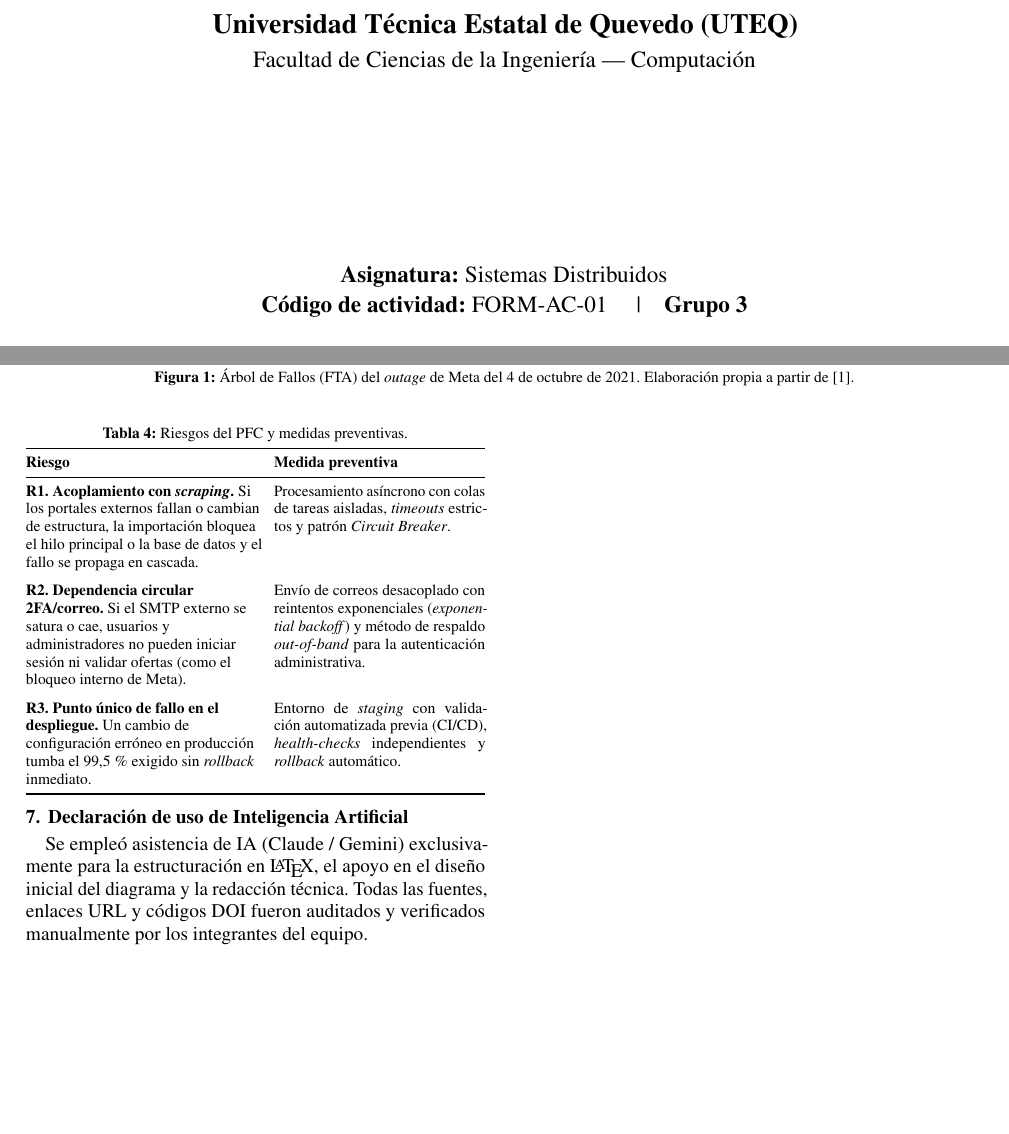
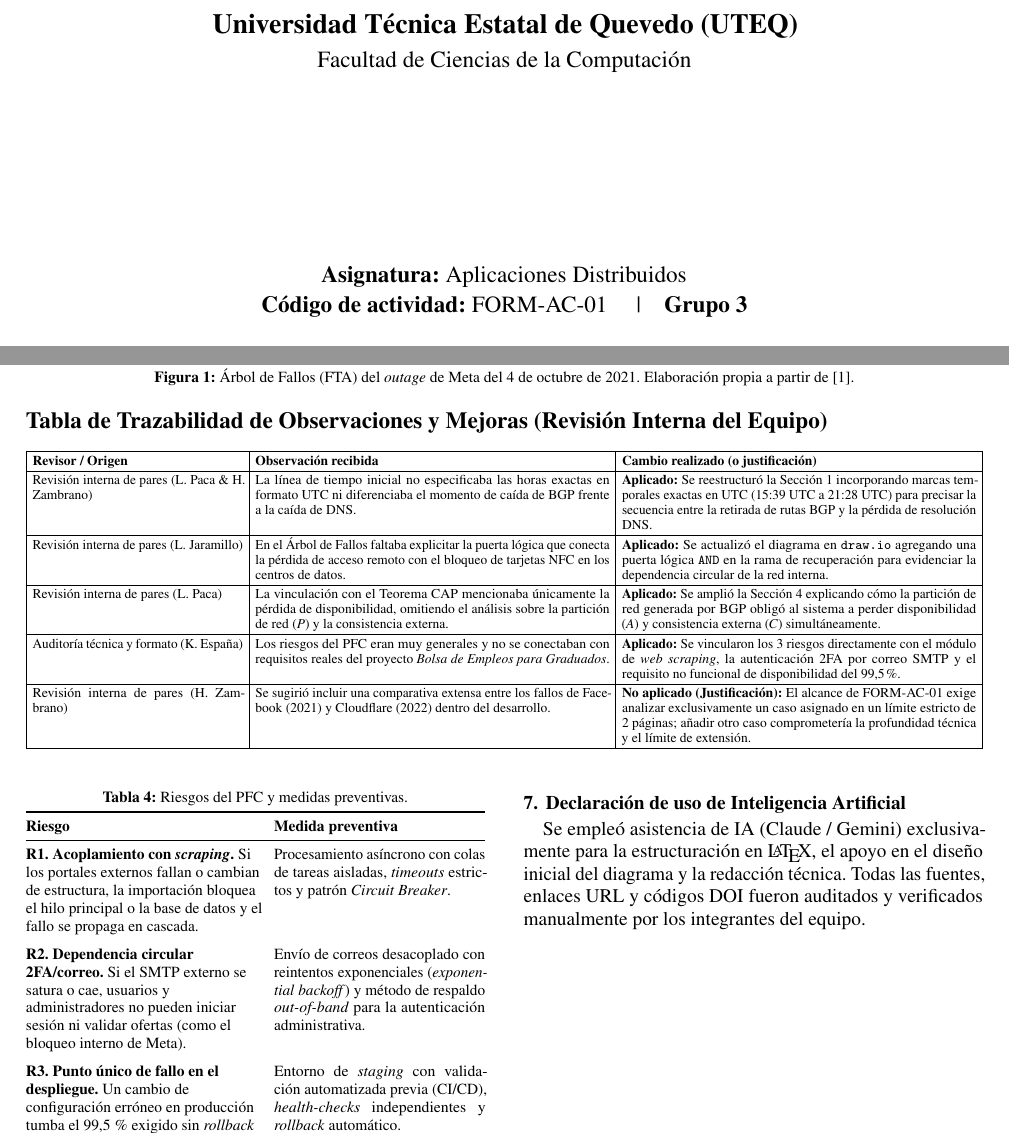
Before and after one commit to Luis-paca/FORM-AC-01-_An-lisis-de-Caso-_Fallo-en-Sistema-Distribuido-Real, a LaTeX document (main.tex): two parts of pages 1 and 3 of 4, joined at a grey line, cut so that both start at the same text, the shorter picture padded with empty space. Compiled offline with pdfLaTeX.

Commit message:
dosc : latex con matriz trazabilidad

```diff
--- a/main.tex
+++ b/main.tex
@@ -4,7 +4,7 @@
 \usepackage[spanish,es-tabla]{babel}
 \usepackage{mathptmx}                       % Times
 \usepackage[a4paper,margin=1.8cm,columnsep=0.7cm]{geometry}
-\usepackage{microtype,graphicx,booktabs,tabularx,array,amsmath,enumitem,titlesec}
+\usepackage{microtype,graphicx,booktabs,tabularx,array,amsmath,enumitem,titlesec,float}
 \usepackage[font=footnotesize,labelfont=bf,skip=2pt]{caption}
 \usepackage[hyphens]{url}
 \usepackage[hidelinks]{hyperref}
@@ -29,8 +29,8 @@
 \begin{center}
 \vspace*{1.5cm}
 {\Large\bfseries Universidad Técnica Estatal de Quevedo (UTEQ)}\\[6pt]
-{\large Facultad de Ciencias de la Ingeniería --- Computación}\\[3.5cm]
-{\large\textbf{Asignatura:} Sistemas Distribuidos}\\[4pt]
+{\large Facultad de Ciencias de la Computación}\\[3.5cm]
+{\large\textbf{Asignatura:} Aplicaciones Distribuidos}\\[4pt]
 {\large\textbf{Código de actividad:} FORM-AC-01 \quad|\quad \textbf{Grupo 3}}\\[2.5cm]
 {\LARGE\bfseries Análisis de caso: Fallo masivo en la infraestructura distribuida de Meta (Facebook) --- 4 de octubre de 2021}\\[3cm]
 {\large\textbf{Integrantes del equipo}}\\[8pt]
@@ -128,12 +128,29 @@ Estructural (propuesta del equipo) & Auditor/simulador de comandos de red con va
 \bottomrule
 \end{tabularx}
 \end{table}
+\begin{table*}[t]
+\subsection*{Tabla de Trazabilidad de Observaciones y Mejoras (Revisión Interna del Equipo)}
+\centering
+\scriptsize
+\renewcommand{\arraystretch}{1.25}
+\begin{tabularx}{\textwidth}{|p{0.22\textwidth}|X|X|}
+\hline
+\textbf{Revisor / Origen} & \textbf{Observación recibida} & \textbf{Cambio realizado (o justificación)} \\ \hline
+Revisión interna de pares (L. Paca \& H. Zambrano) & La línea de tiempo inicial no especificaba las horas exactas en formato UTC ni diferenciaba el momento de caída de BGP frente a la caída de DNS. & \textbf{Aplicado:} Se reestructuró la Sección 1 incorporando marcas temporales exactas en UTC (15:39 UTC a 21:28 UTC) para precisar la secuencia entre la retirada de rutas BGP y la pérdida de resolución DNS. \\ \hline
+Revisión interna de pares (L. Jaramillo) & En el Árbol de Fallos faltaba explicitar la puerta lógica que conecta la pérdida de acceso remoto con el bloqueo de tarjetas NFC en los centros de datos. & \textbf{Aplicado:} Se actualizó el diagrama en \texttt{draw.io} agregando una puerta lógica \texttt{AND} en la rama de recuperación para evidenciar la dependencia circular de la red interna. \\ \hline
+Revisión interna de pares (L. Paca) & La vinculación con el Teorema CAP mencionaba únicamente la pérdida de disponibilidad, omitiendo el análisis sobre la partición de red ($P$) y la consistencia externa. & \textbf{Aplicado:} Se amplió la Sección 4 explicando cómo la partición de red generada por BGP obligó al sistema a perder disponibilidad ($A$) y consistencia externa ($C$) simultáneamente. \\ \hline
+Auditoría técnica y formato (K. España) & Los riesgos del PFC eran muy generales y no se conectaban con requisitos reales del proyecto \textit{Bolsa de Empleos para Graduados}. & \textbf{Aplicado:} Se vincularon los 3 riesgos directamente con el módulo de \textit{web scraping}, la autenticación 2FA por correo SMTP y el requisito no funcional de disponibilidad del 99,5\%. \\ \hline
+Revisión interna de pares (H. Zambrano) & Se sugirió incluir una comparativa extensa entre los fallos de Facebook (2021) y Cloudflare (2022) dentro del desarrollo. & \textbf{No aplicado (Justificación):} El alcance de FORM-AC-01 exige analizar exclusivamente un caso asignado en un límite estricto de 2 páginas; añadir otro caso comprometería la profundidad técnica y el límite de extensión. \\ \hline
+\end{tabularx}
+\label{tab:trazabilidad}
+\end{table*}
+
 
 %%%%%%%%%%%%%%%%%%%% FASE 4: Lecciones para el PFC e IA %%%%%%%%%%%%%%%%%%%%
 \section{Lecciones aprendidas para el PFC}
 Nuestro PFC, la plataforma \textit{Bolsa de Empleos para Graduados} de la UTEQ (vacantes validadas por un administrador, importación periódica por \textit{web scraping}, postulaciones, notificaciones por correo, 2FA y disponibilidad mínima del 99,5\,\%), comparte patrones de riesgo con el caso. Otro apagón nacional de red~\cite{gregory2023optus} muestra que el patrón no es exclusivo de Meta. Medidas a incorporar en \texttt{TA-PFC-E1}:
 
-\begin{table}[h]
+\begin{table}[H]
 \centering\footnotesize
 \caption{Riesgos del PFC y medidas preventivas.}\label{tab:pfc}
 \begin{tabularx}{\columnwidth}{@{}>{\raggedright\arraybackslash}p{4.3cm} X@{}}
```
